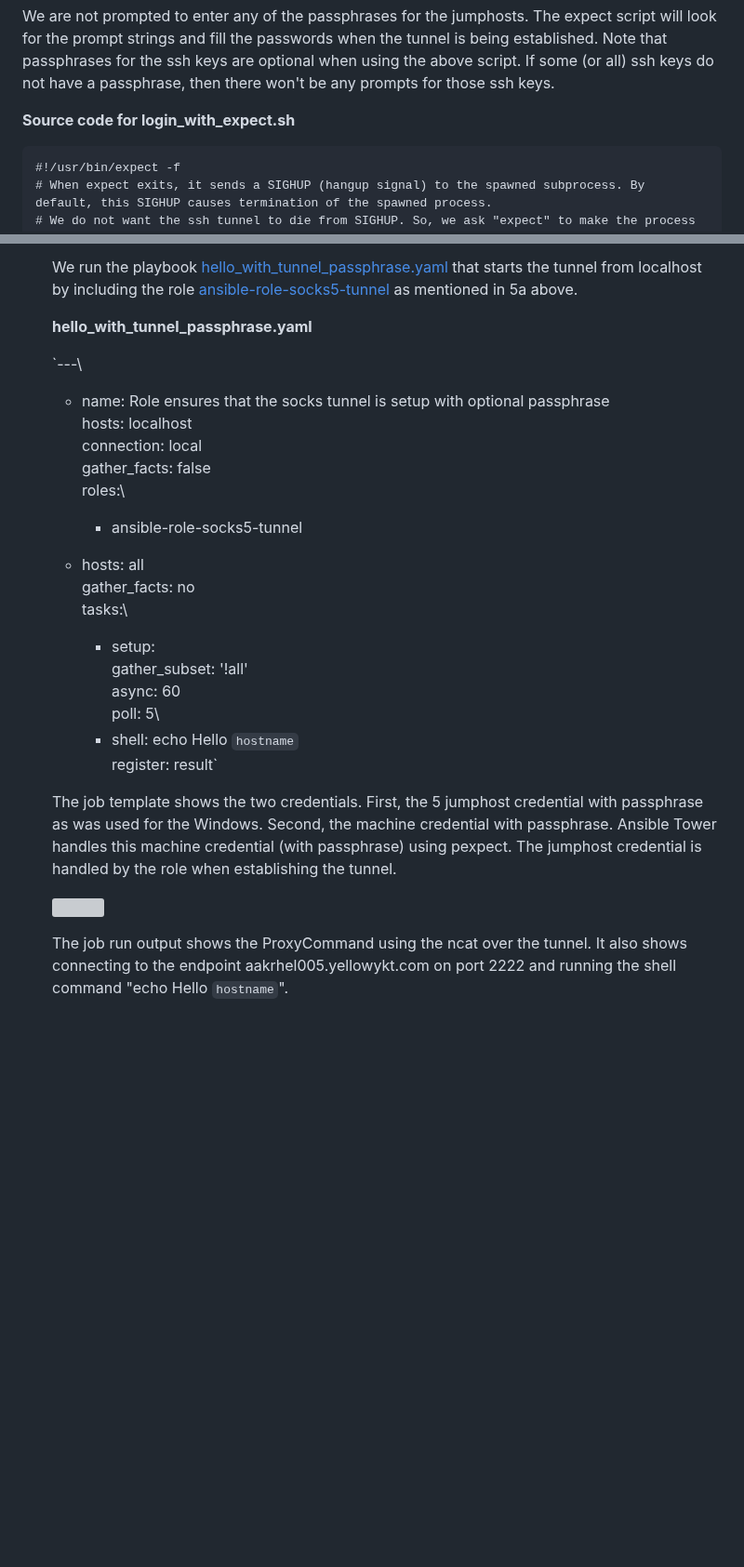
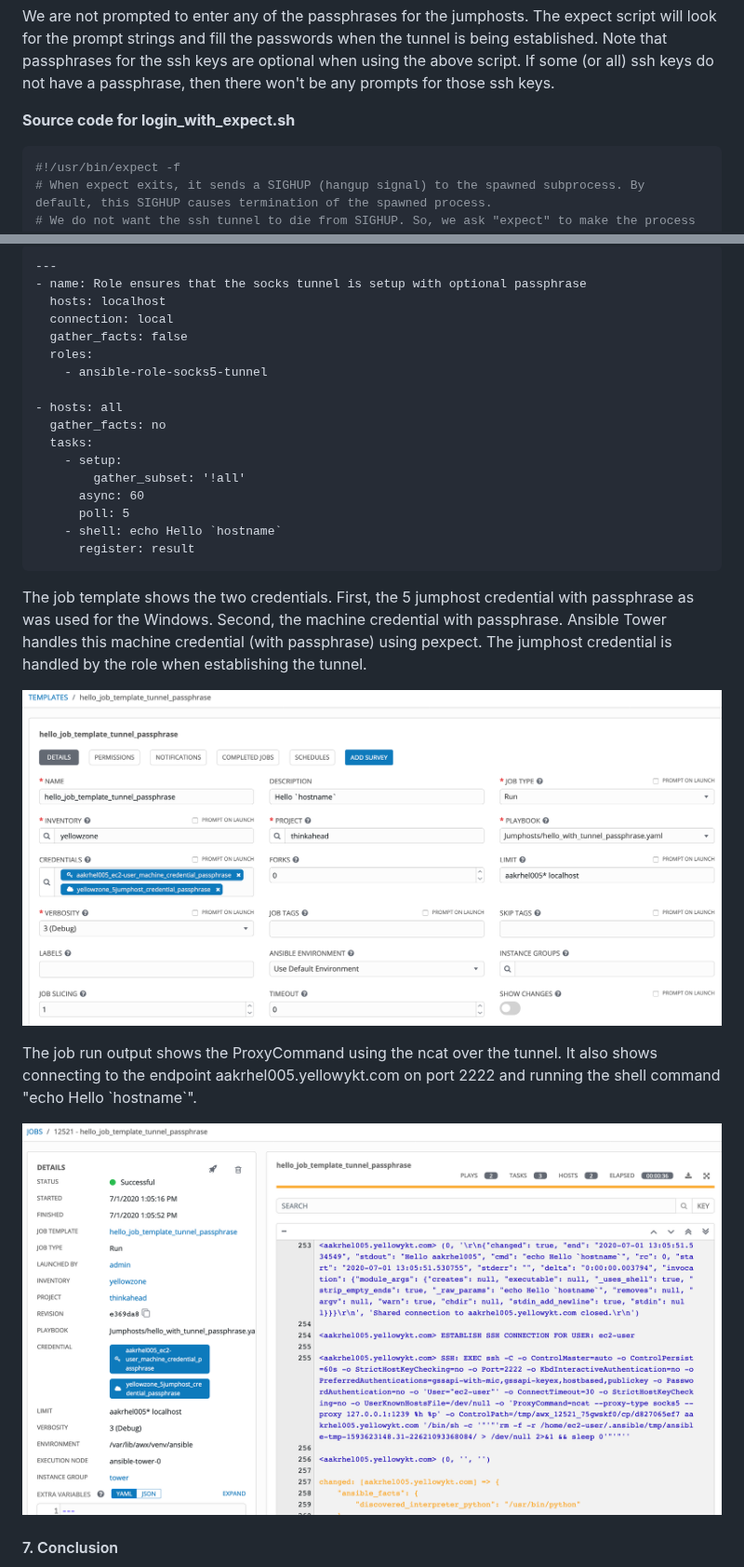
Before and after one commit to IBM/IBMDeveloper-recipes, a Markdown page: multiple-jumphosts-in-ansible-tower-part-3/index.md, 2 parts joined by grey strips. Shown at 93% size. Drawn GitHub-style; pictures changed too: multiple-jumphosts-in-ansible-tower-part-3/images/Screen-Shot-2020-07-01-at-1.07.29-PM-1.png (added), multiple-jumphosts-in-ansible-tower-part-3/images/Screen-Shot-2020-07-01-at-1.07.56-PM.png (added); blank space fills up the shorter version; grey boxes are pictures that could not be loaded.

Commit message:
multiple-jumphosts-in-ansible-tower-part-3

````diff
--- a/multiple-jumphosts-in-ansible-tower-part-3/index.md
+++ b/multiple-jumphosts-in-ansible-tower-part-3/index.md
@@ -104,7 +104,7 @@ We are not prompted to enter any of the passphrases for the jumphosts. The expec
 
 **Source code for login_with_expect.sh**
 
-```
+``` bash
 #!/usr/bin/expect -f
 # When expect exits, it sends a SIGHUP (hangup signal) to the spawned subprocess. By default, this SIGHUP causes termination of the spawned process.
 # We do not want the ssh tunnel to die from SIGHUP. So, we ask "expect" to make the process ignore SIGHUP in the spawn line
@@ -443,29 +461,31 @@ If we add the full or partial path for the socks in the credential (instead of j
 
-    We run the playbook [hello_with_tunnel_passphrase.yaml](https://github.com/thinkahead/DeveloperRecipes/blob/master/Jumphosts/hello_with_tunnel_passphrase.yaml "hello_with_tunnel_passphrase.yaml") that starts the tunnel from localhost by including the role [ansible-role-socks5-tunnel](https://github.com/thinkahead/DeveloperRecipes/tree/master/Jumphosts/roles/ansible-role-socks5-tunnel "ansible-role-socks5-tunnel") as mentioned in 5a above.
+```
+---
+- name: Role ensures that the socks tunnel is setup with optional passphrase
+  hosts: localhost
+  connection: local
+  gather_facts: false
+  roles:
+    - ansible-role-socks5-tunnel
 
-    **hello_with_tunnel_passphrase.yaml**
+- hosts: all
+  gather_facts: no
+  tasks:
+    - setup:
+        gather_subset: '!all'
+      async: 60
+      poll: 5
+    - shell: echo Hello `hostname`
+      register: result
+```
 
-    `---\
-    - name: Role ensures that the socks tunnel is setup with optional passphrase\
-      hosts: localhost\
-      connection: local\
-      gather_facts: false\
-      roles:\
-        - ansible-role-socks5-tunnel
+The job template shows the two credentials. First, the 5 jumphost credential with passphrase as was used for the Windows. Second, the machine credential with passphrase. Ansible Tower handles this machine credential (with passphrase) using pexpect. The jumphost credential is handled by the role when establishing the tunnel.
 
-    - hosts: all\
-      gather_facts: no\
-      tasks:\
-        - setup:\
-            gather_subset: '!all'\
-          async: 60\
-          poll: 5\
-        - shell: echo Hello `hostname`\
-          register: result`
+![](images/Screen-Shot-2020-07-01-at-1.07.56-PM.png)
 
-    The job template shows the two credentials. First, the 5 jumphost credential with passphrase as was used for the Windows. Second, the machine credential with passphrase. Ansible Tower handles this machine credential (with passphrase) using pexpect. The jumphost credential is handled by the role when establishing the tunnel.
+The job run output shows the ProxyCommand using the ncat over the tunnel. It also shows connecting to the endpoint aakrhel005.yellowykt.com on port 2222 and running the shell command "echo Hello \`hostname\`".
 
-    ![](images/Screen-Shot-2020-07-01-at-1.07.56-PM.png)
+![](images/Screen-Shot-2020-07-01-at-1.07.29-PM-1.png)
 
-    The job run output shows the ProxyCommand using the ncat over the tunnel. It also shows connecting to the endpoint aakrhel005.yellowykt.com on port 2222 and running the shell command "echo Hello `hostname`".
+#### 7. Conclusion
 
````
Also changed, not shown: other parts of multiple-jumphosts-in-ansible-tower-part-3/index.md (+209 -196 lines), multiple-jumphosts-in-ansible-tower-part-3/images/Screen-Shot-2020-07-01-at-1.04.11-PM.png (added), multiple-jumphosts-in-ansible-tower-part-3/images/Screen-Shot-2020-07-01-at-12.42.31-PM.png (added), multiple-jumphosts-in-ansible-tower-part-3/images/Screen-Shot-2020-07-01-at-12.42.59-PM.png (added), multiple-jumphosts-in-ansible-tower-part-3/images/Screen-Shot-2020-07-01-at-12.44.24-PM.png (added).
